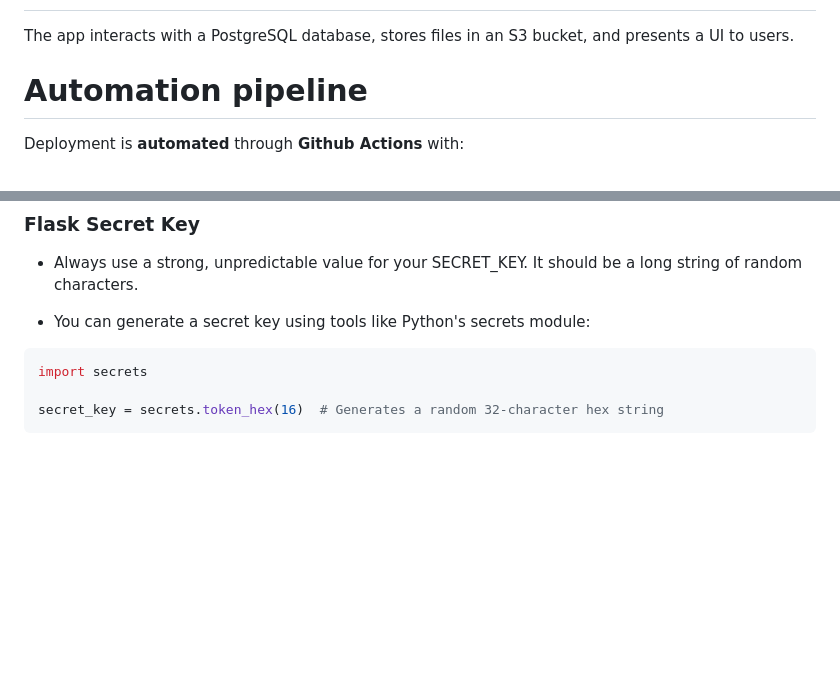
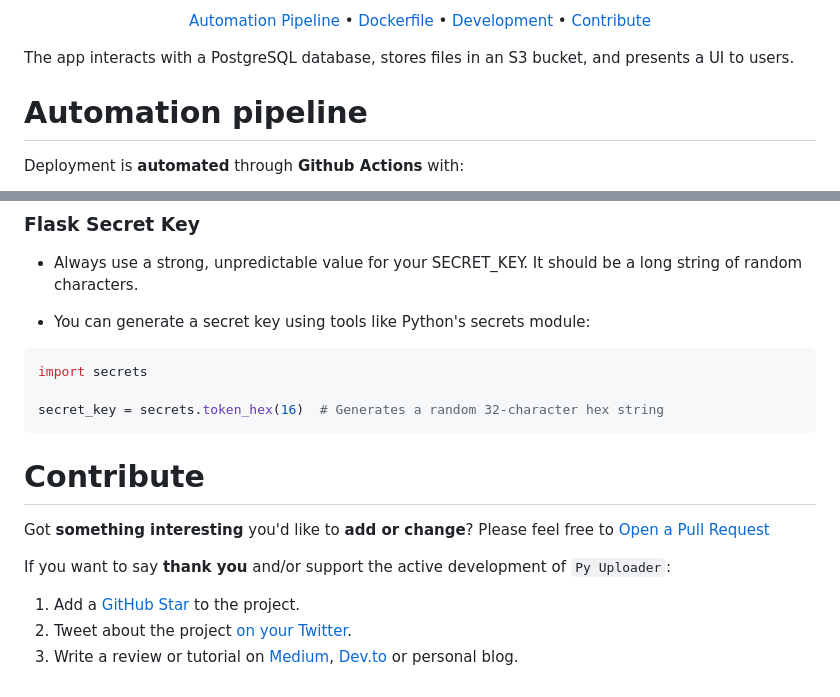
Before and after one commit to juanroldan1989/py-uploader, a Markdown page: README.md, 2 parts joined by grey strips. GitHub-like rendering; blank space fills up the shorter version.

Commit message:
README updated with top section and stats

````diff
--- a/README.md
+++ b/README.md
@@ -2,3 +15,9 @@
+<p align="center">
+  <a href="#automation_pipeline">Automation Pipeline</a> •
+  <a href="#dockerfile">Dockerfile</a> •
+  <a href="#development">Development</a>  •
+  <a href="#contribute">Contribute</a>
+</p>
 
 The app interacts with a PostgreSQL database, stores files in an S3 bucket, and presents a UI to users.
 
@@ -210,3 +229,13 @@ import secrets
 
 secret_key = secrets.token_hex(16)  # Generates a random 32-character hex string
 ```
+
+# Contribute
+
+Got **something interesting** you'd like to **add or change**? Please feel free to [Open a Pull Request](https://github.com/juanroldan1989/py-uploader/pulls)
+
+If you want to say **thank you** and/or support the active development of `Py Uploader`:
+
+1. Add a [GitHub Star](https://github.com/juanroldan1989/py-uploader/stargazers) to the project.
+2. Tweet about the project [on your Twitter](https://twitter.com/intent/tweet?text=Hey%20I've%20just%20discovered%20this%20cool%20app%20on%20Github%20by%20@JhonnyDaNiro%20-%20Python%20Uploader%20S3&url=https://github.com/juanroldan1989/py-uploader/&via=Github).
+3. Write a review or tutorial on [Medium](https://medium.com), [Dev.to](https://dev.to) or personal blog.
````
Also changed, not shown: other parts of README.md (+14 -1 lines).
